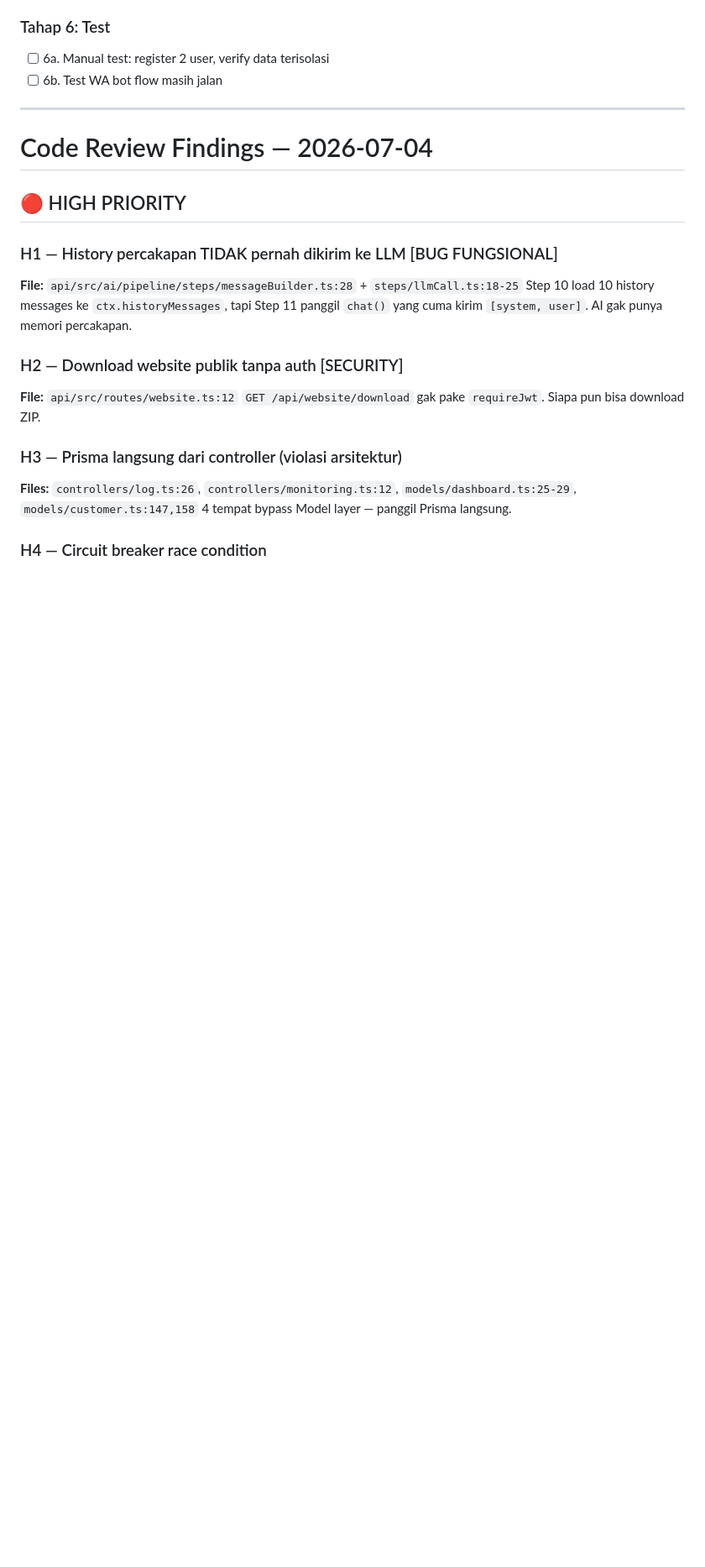
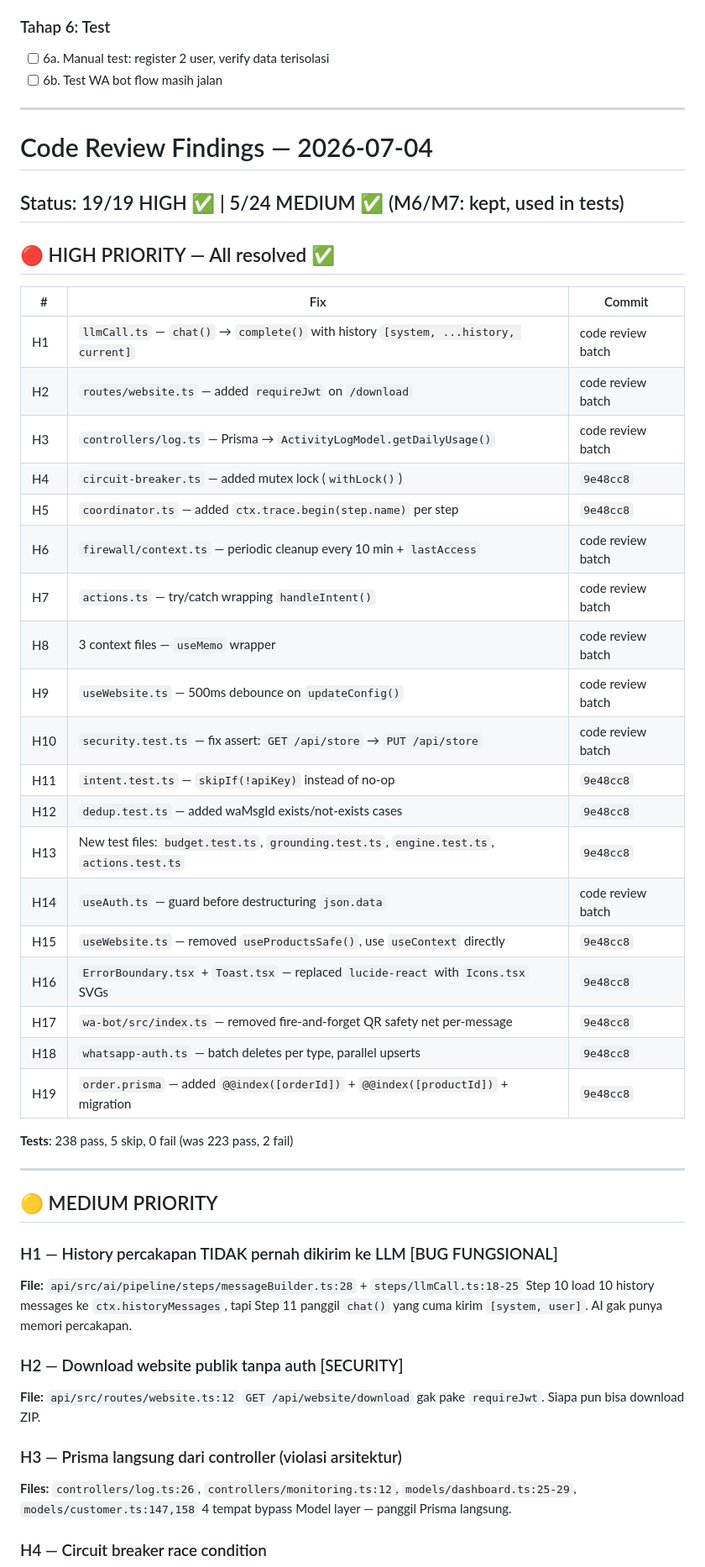
Before and after one commit to FarrelGhozy/WANI, a Markdown page: TODO.md, the part around one of its changes. Shown at 84% size. GitHub-like rendering; blank space fills up the shorter version.

```diff
--- a/TODO.md
+++ b/TODO.md
@@ -67,7 +67,37 @@ Registrasi → login → liat dashboard kosong, bukan data user lain.
 
 # Code Review Findings — 2026-07-04
 
-## 🔴 HIGH PRIORITY
+## Status: 19/19 HIGH ✅ | 5/24 MEDIUM ✅ (M6/M7: kept, used in tests)
+
+## 🔴 HIGH PRIORITY — All resolved ✅
+
+| # | Fix | Commit |
+|---|---|---|
+| H1 | `llmCall.ts` — `chat()` → `complete()` with history `[system, ...history, current]` | code review batch |
+| H2 | `routes/website.ts` — added `requireJwt` on `/download` | code review batch |
+| H3 | `controllers/log.ts` — Prisma → `ActivityLogModel.getDailyUsage()` | code review batch |
+| H4 | `circuit-breaker.ts` — added mutex lock (`withLock()`) | `9e48cc8` |
+| H5 | `coordinator.ts` — added `ctx.trace.begin(step.name)` per step | `9e48cc8` |
+| H6 | `firewall/context.ts` — periodic cleanup every 10 min + `lastAccess` | code review batch |
+| H7 | `actions.ts` — try/catch wrapping `handleIntent()` | code review batch |
+| H8 | 3 context files — `useMemo` wrapper | code review batch |
+| H9 | `useWebsite.ts` — 500ms debounce on `updateConfig()` | code review batch |
+| H10 | `security.test.ts` — fix assert: `GET /api/store` → `PUT /api/store` | code review batch |
+| H11 | `intent.test.ts` — `skipIf(!apiKey)` instead of no-op | `9e48cc8` |
+| H12 | `dedup.test.ts` — added waMsgId exists/not-exists cases | `9e48cc8` |
+| H13 | New test files: `budget.test.ts`, `grounding.test.ts`, `engine.test.ts`, `actions.test.ts` | `9e48cc8` |
+| H14 | `useAuth.ts` — guard before destructuring `json.data` | code review batch |
+| H15 | `useWebsite.ts` — removed `useProductsSafe()`, use `useContext` directly | `9e48cc8` |
+| H16 | `ErrorBoundary.tsx` + `Toast.tsx` — replaced `lucide-react` with `Icons.tsx` SVGs | `9e48cc8` |
+| H17 | `wa-bot/src/index.ts` — removed fire-and-forget QR safety net per-message | `9e48cc8` |
+| H18 | `whatsapp-auth.ts` — batch deletes per type, parallel upserts | `9e48cc8` |
+| H19 | `order.prisma` — added `@@index([orderId])` + `@@index([productId])` + migration | `9e48cc8` |
+
+**Tests**: 238 pass, 5 skip, 0 fail (was 223 pass, 2 fail)
+
+---
+
+## 🟡 MEDIUM PRIORITY
 
 ### H1 — History percakapan TIDAK pernah dikirim ke LLM [BUG FUNGSIONAL]
 **File:** `api/src/ai/pipeline/steps/messageBuilder.ts:28` + `steps/llmCall.ts:18-25`
```
Also changed, not shown: other parts of TODO.md (+27 -27 lines).
